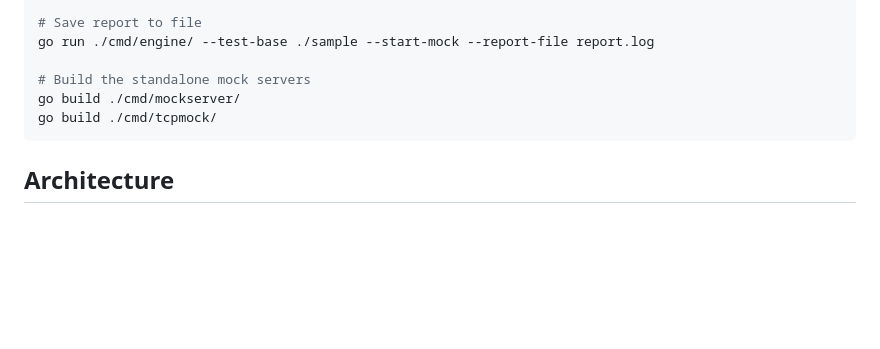
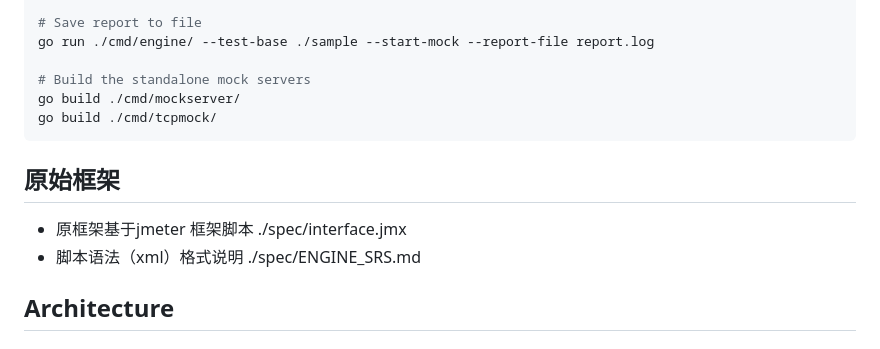
Before and after one commit to Eric033/x-mate, a Markdown page: CLAUDE.md, the part around the change. Drawn GitHub-style; blank space fills up the shorter version.

Commit message:
Add original framework details to CLAUDE.md
Add original framework section with references to JMeter and script documentation.

````diff
--- a/CLAUDE.md
+++ b/CLAUDE.md
@@ -70,6 +70,10 @@ go build ./cmd/mockserver/
 go build ./cmd/tcpmock/
 ```
 
+## 原始框架
+- 原框架基于jmeter 框架脚本 ./spec/interface.jmx
+- 脚本语法（xml）格式说明 ./spec/ENGINE_SRS.md
+
 ## Architecture
 
 ### Entry Point
````
